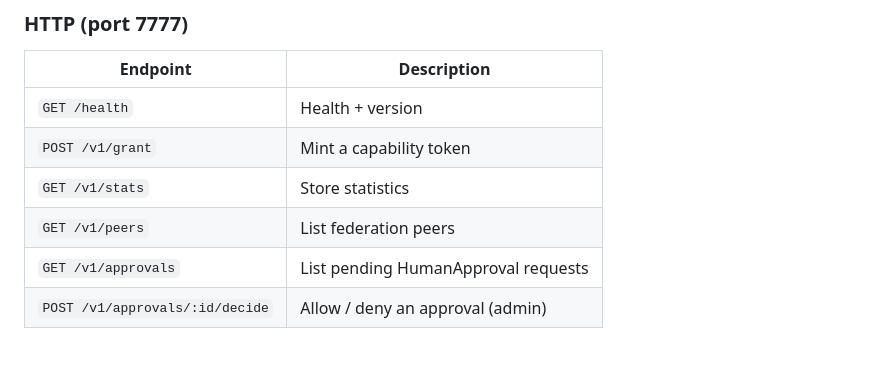
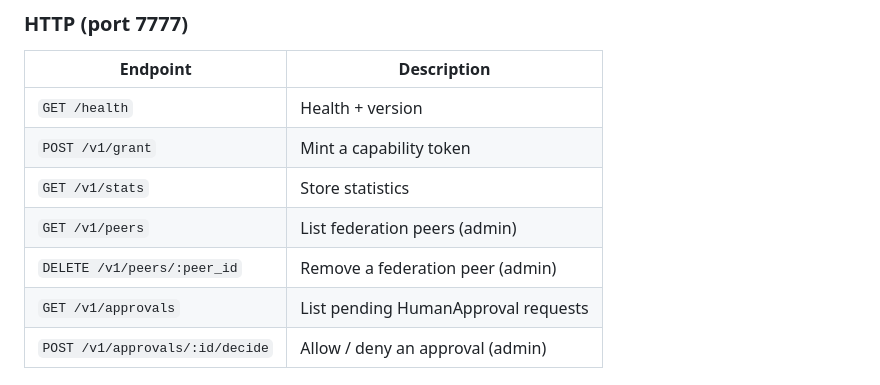
Before and after one commit to keeprlabs/ctxd, a Markdown page: README.md, the part around the change. Drawn GitHub-style; blank space fills up the shorter version.

Commit message:
docs: align README + architecture HTTP tables with /v1/peers reality
README already listed GET /v1/peers; tag it as admin-only and add the
DELETE row that ships in this branch. The architecture diagram's HTTP
node was still showing 3 endpoints from v0.1 — sync it to the full
v0.3 surface.

Co-Authored-By: Claude Opus 4.7 (1M context) <noreply@anthropic.com>

```diff
--- a/README.md
+++ b/README.md
@@ -190,7 +190,8 @@ ctxd-adapter-github   Real GitHub adapter (PAT + ETag + rate limits).
 | `GET /health` | Health + version |
 | `POST /v1/grant` | Mint a capability token |
 | `GET /v1/stats` | Store statistics |
-| `GET /v1/peers` | List federation peers |
+| `GET /v1/peers` | List federation peers (admin) |
+| `DELETE /v1/peers/:peer_id` | Remove a federation peer (admin) |
 | `GET /v1/approvals` | List pending HumanApproval requests |
 | `POST /v1/approvals/:id/decide` | Allow / deny an approval (admin) |
 
```
Also changed, not shown: docs/architecture.md (+1 -1 lines).
